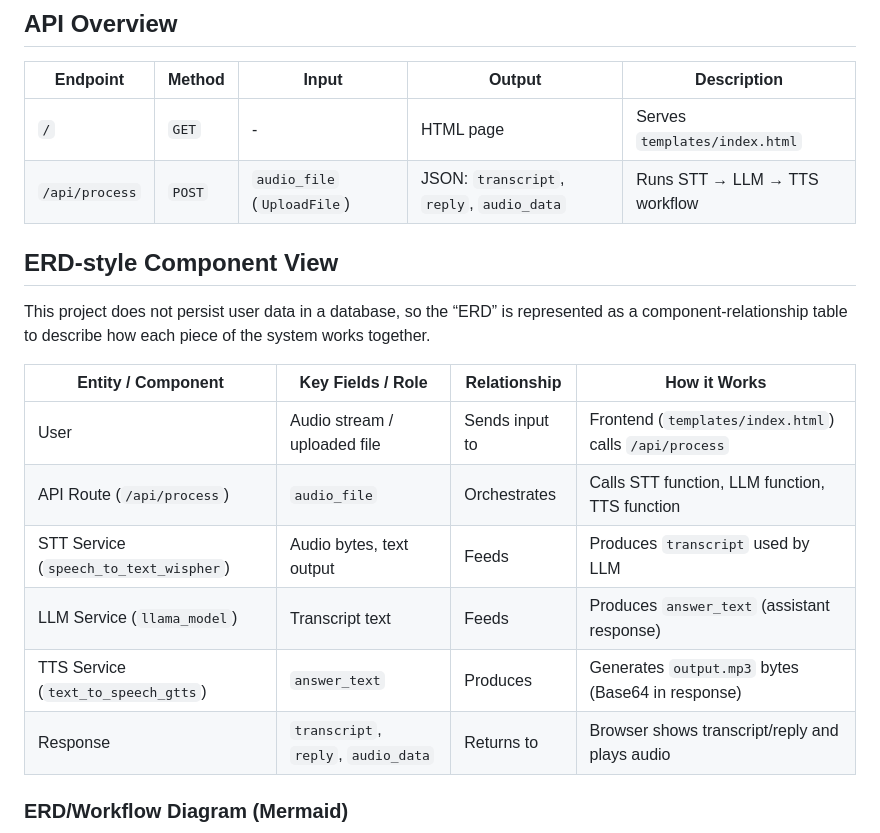
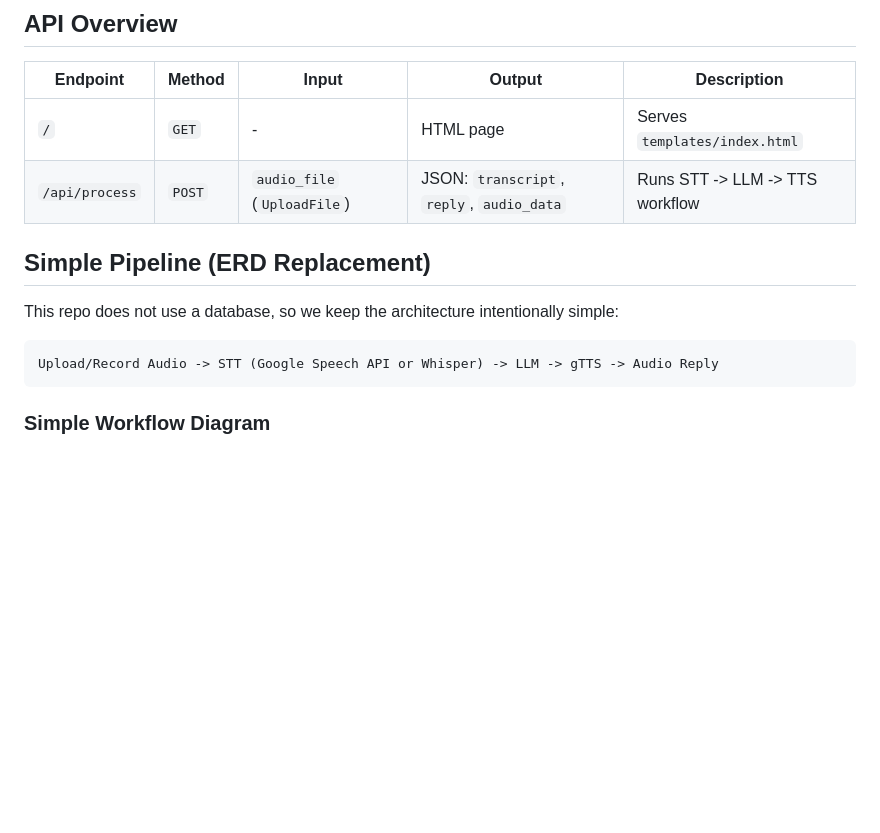
Before and after one commit to Engineer-Mohsin-Shah/SpeechChatbot-STT-LLM-TTS, a Markdown page: README.md, the part around one of its changes. Drawn GitHub-style; blank space fills up the shorter version.

````diff
--- a/README.md
+++ b/README.md
@@ -57,21 +57,16 @@ http://127.0.0.1:8000/
 | Endpoint | Method | Input | Output | Description |
 |---|---|---|---|---|
 | `/` | `GET` | - | HTML page | Serves `templates/index.html` |
-| `/api/process` | `POST` | `audio_file` (`UploadFile`) | JSON: `transcript`, `reply`, `audio_data` | Runs STT → LLM → TTS workflow |
+| `/api/process` | `POST` | `audio_file` (`UploadFile`) | JSON: `transcript`, `reply`, `audio_data` | Runs STT -> LLM -> TTS workflow |
 
-## ERD-style Component View
+## Simple Pipeline (ERD Replacement)
 
-This project does not persist user data in a database, so the “ERD” is represented as a component-relationship table to describe how each piece of the system works together.
+This repo does not use a database, so we keep the architecture intentionally simple:
 
-| Entity / Component | Key Fields / Role | Relationship | How it Works |
-|---|---|---|---|
-| User | Audio stream / uploaded file | Sends input to | Frontend (`templates/index.html`) calls `/api/process` |
-| API Route (`/api/process`) | `audio_file` | Orchestrates | Calls STT function, LLM function, TTS function |
-| STT Service (`speech_to_text_wispher`) | Audio bytes, text output | Feeds | Produces `transcript` used by LLM |
-| LLM Service (`llama_model`) | Transcript text | Feeds | Produces `answer_text` (assistant response) |
-| TTS Service (`text_to_speech_gtts`) | `answer_text` | Produces | Generates `output.mp3` bytes (Base64 in response) |
-| Response | `transcript`, `reply`, `audio_data` | Returns to | Browser shows transcript/reply and plays audio |
+```text
+Upload/Record Audio -> STT (Google Speech API or Whisper) -> LLM -> gTTS -> Audio Reply
+```
 
-### ERD/Workflow Diagram (Mermaid)
+### Simple Workflow Diagram
 
 ```mermaid
````
Also changed, not shown: other parts of README.md (+14 -35 lines).
